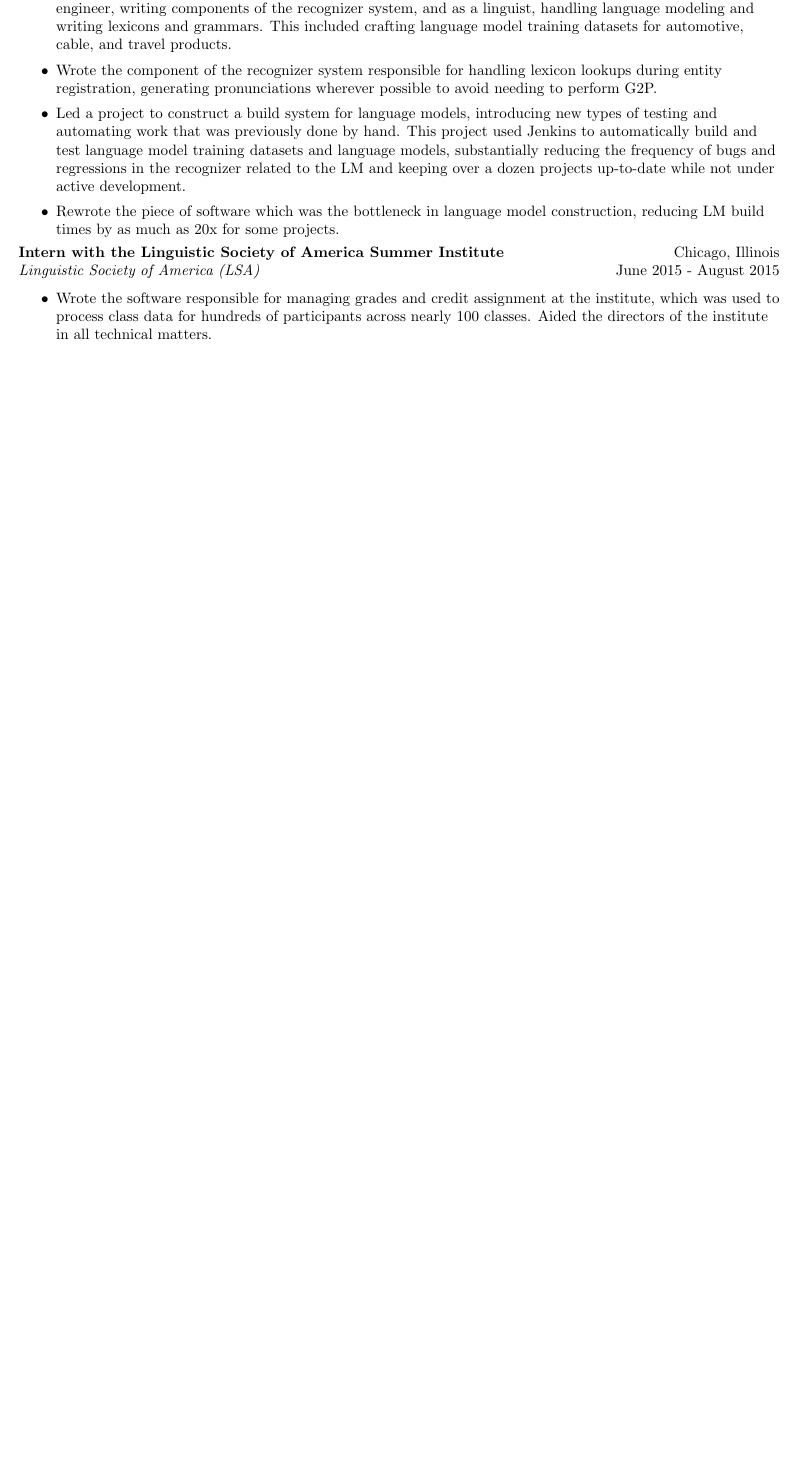
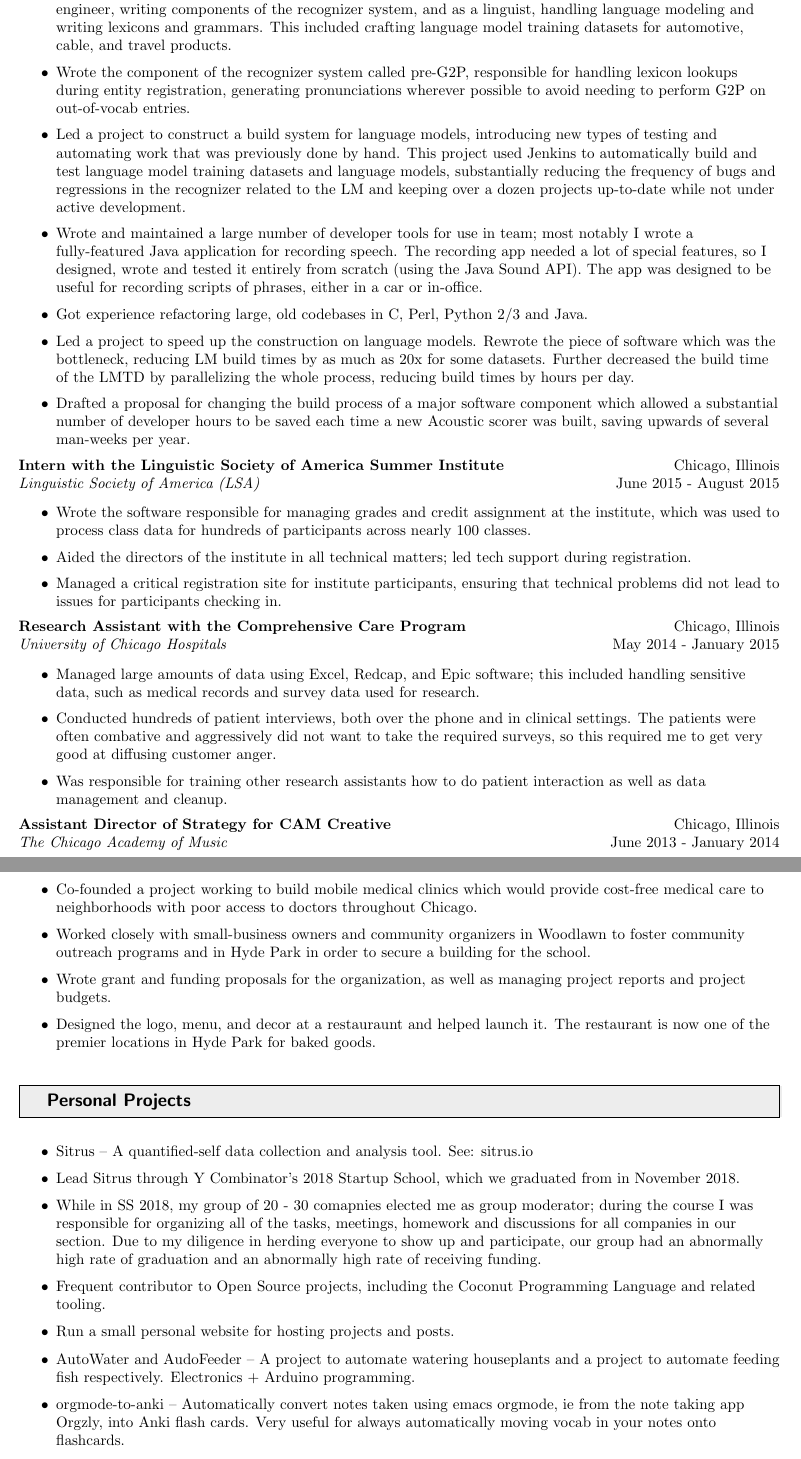
Before and after one commit to eindiran/resume, a LaTeX CV (resume.tex): part of the page before the commit and two parts of pages 1 and 2 of 3 after it, the two joined at a grey line, cut so that both start at the same text, the shorter picture padded with empty space. Compiled offline with pdfLaTeX.

Commit message:
Fill in the resume; generate a "full" version
* Personal projects
* Info about Startup School
* Improved coverage of work experience

```diff
--- a/resume.tex
+++ b/resume.tex
@@ -85,19 +85,18 @@ San Francisco, CA 94109 & (805) 651-9333 \\
 \ressubheading{Computational Linguist at Promptu Systems}{Menlo Park, California}{Promptu Systems Corporation}{October 2015 - present}
 \begin{itemize}
     \resitem{Worked on speech recognition projects in English, Italian, German, and Mandarin; both as a software engineer, writing components of the recognizer system, and as a linguist, handling language modeling and writing lexicons and grammars. This included crafting language model training datasets for automotive, cable, and travel products.}
-    \resitem{Wrote the component of the recognizer system responsible for handling lexicon lookups during entity registration, generating pronunciations wherever possible to avoid needing to perform G2P.}
+    \resitem{Wrote the component of the recognizer system called pre-G2P, responsible for handling lexicon lookups during entity registration, generating pronunciations wherever possible to avoid needing to perform G2P on out-of-vocab entries.}
     \resitem{Led a project to construct a build system for language models, introducing new types of testing and automating work that was previously done by hand. This project used Jenkins to automatically build and test language model training datasets and language models, substantially reducing the frequency of bugs and regressions in the recognizer related to the LM and keeping over a dozen projects up-to-date while not under active development.}
-    \resitem{Rewrote the piece of software which was the bottleneck in language model construction, reducing LM build times by as much as 20x for some projects.}
-    \iffalse
-    \resitem{Wrote and maintained a fully-featured application for recording speech, designed to be useful for in-office recordings as well as in-car recordings.}
-    \fi
+    \resitem{Wrote and maintained a large number of developer tools for use in team; most notably I wrote a fully-featured Java application for recording speech. The recording app needed a lot of special features, so I designed, wrote and tested it entirely from scratch (using the Java Sound API). The app was designed to be useful for recording scripts of phrases, either in a car or in-office.}
+    \resitem{Got experience refactoring large, old codebases in C, Perl, Python 2/3 and Java.}
+    \resitem{Led a project to speed up the construction on language models. Rewrote the piece of software which was the bottleneck, reducing LM build times by as much as 20x for some datasets. Further decreased the build time of the LMTD by parallelizing the whole process, reducing build times by hours per day.}
+    \resitem{Drafted a proposal for changing the build process of a major software component which allowed a substantial number of developer hours to be saved each time a new Acoustic scorer was built, saving upwards of several man-weeks per year.}
 \end{itemize}
 
 \ressubheading{Intern with the Linguistic Society of America Summer Institute}{Chicago, Illinois}{Linguistic Society of America (LSA)}{June 2015 - August 2015}
 \begin{itemize}
-\resitem{Wrote the software responsible for managing grades and credit assignment at the institute, which was used to process class data for hundreds of participants across nearly 100 classes. Aided the directors of the institute in all technical matters.}
-\iffalse
-\resitem{Managed a critical registration site for institute participants.}
-\fi
+	\resitem{Wrote the software responsible for managing grades and credit assignment at the institute, which was used to process class data for hundreds of participants across nearly 100 classes.}
+	\resitem{Aided the directors of the institute in all technical matters; led tech support during registration.}
+	\resitem{Managed a critical registration site for institute participants, ensuring that technical problems did not lead to issues for participants checking in.}
 \end{itemize}
 
@@ -105,3 +103,5 @@ San Francisco, CA 94109 & (805) 651-9333 \\
 \ressubheading{Research Assistant with the Comprehensive Care Program}{Chicago, Illinois}{University of Chicago Hospitals}{May 2014 - January 2015}
 \begin{itemize}
 	\resitem{Managed large amounts of data using Excel, Redcap, and Epic software; this included handling sensitive data, such as medical records and survey data used for research.}
+	\resitem{Conducted hundreds of patient interviews, both over the phone and in clinical settings. The patients were often combative and aggressively did not want to take the required surveys, so this required me to get very good at diffusing customer anger.}
+	\resitem{Was responsible for training other research assistants how to do patient interaction as well as data management and cleanup.}
@@ -116,4 +112,5 @@ San Francisco, CA 94109 & (805) 651-9333 \\
 	\resitem{Co-founded a project working to build mobile medical clinics which would provide cost-free medical care to neighborhoods with poor access to doctors throughout Chicago.}
 	\resitem{Worked closely with small-business owners and community organizers in Woodlawn to foster community outreach programs and in Hyde Park in order to secure a building for the school.}
 	\resitem{Wrote grant and funding proposals for the organization, as well as managing project reports and project budgets.}
+	\resitem{Designed the logo, menu, and decor at a restauraunt and helped launch it. The restaurant is now one of the premier locations in Hyde Park for baked goods.}
 \end{itemize}
@@ -129,9 +125,15 @@ San Francisco, CA 94109 & (805) 651-9333 \\
 
 %------------------------------------------------------------------------
 
-\iffalse
-\resheading{Other Projects}
+\resheading{Personal Projects}
 
 \begin{itemize}
     \resitem{Sitrus -- A quantified-self data collection and analysis tool. See: sitrus.io}
+    	\resitem{Lead Sitrus through Y Combinator's 2018 Startup School, which we graduated from in November 2018.}
+	\resitem{While in SS 2018, my group of 20 - 30 comapnies elected me as group moderator; during the course I was responsible for organizing all of the tasks, meetings, homework and discussions for all companies in our section. Due to my diligence in herding everyone to show up and participate, our group had an abnormally high rate of graduation and an abnormally high rate of receiving funding.}
+    \resitem{Frequent contributor to Open Source projects, including the Coconut Programming Language and related tooling.}
+        \resitem{Run a small personal website for hosting projects and posts.}
+    \resitem{AutoWater and AudoFeeder -- A project to automate watering houseplants and a project to automate feeding fish respectively. Electronics + Arduino programming.}
+    \resitem{orgmode-to-anki -- Automatically convert notes taken using emacs orgmode, ie from the note taking app Orgzly, into Anki flash cards. Very useful for always automatically moving vocab in your notes onto flashcards.}
+    \resitem{Mancala -- Play mancala in the terminal against another human or against an AI that uses a min-max algorithm to prune possibilities of the game tree.}
 \end{itemize}
```
Also changed, not shown: resume.tex (11 more changed lines).
